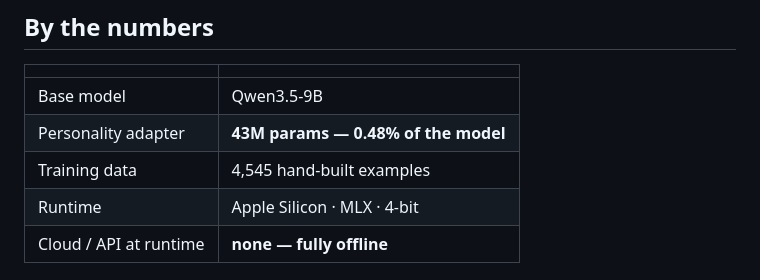
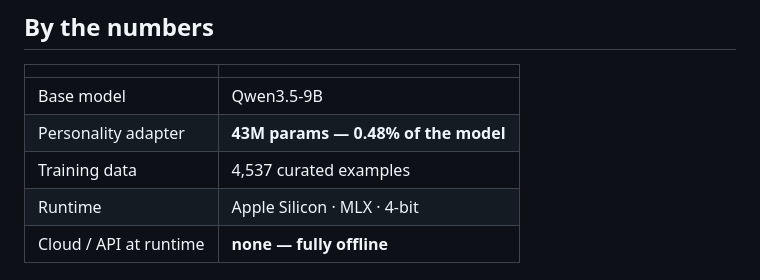
Before and after one commit to VictorAraujopy/ada, a Markdown page: README.md, the part around the change. Rendered like a GitHub page.

Commit message:
README: numero real do dataset (4537) e 'curated' no lugar de 'hand-built'

```diff
--- a/README.md
+++ b/README.md
@@ -20,7 +20,7 @@ ADA's personality isn't a system prompt — it's **trained into the weights**. A
 |---|---|
 | Base model | Qwen3.5-9B |
 | Personality adapter | **43M params — 0.48% of the model** |
-| Training data | 4,545 hand-built examples |
+| Training data | 4,537 curated examples |
 | Runtime | Apple Silicon · MLX · 4-bit |
 | Cloud / API at runtime | **none — fully offline** |
 
```
